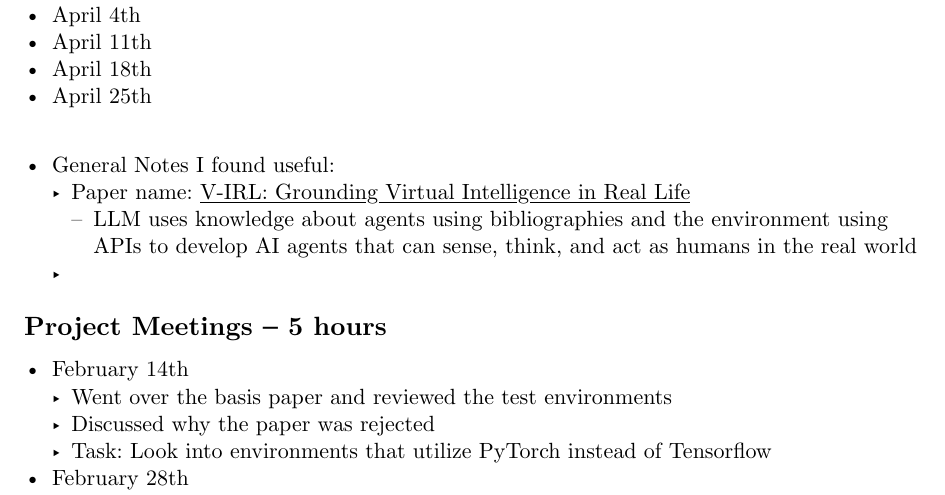
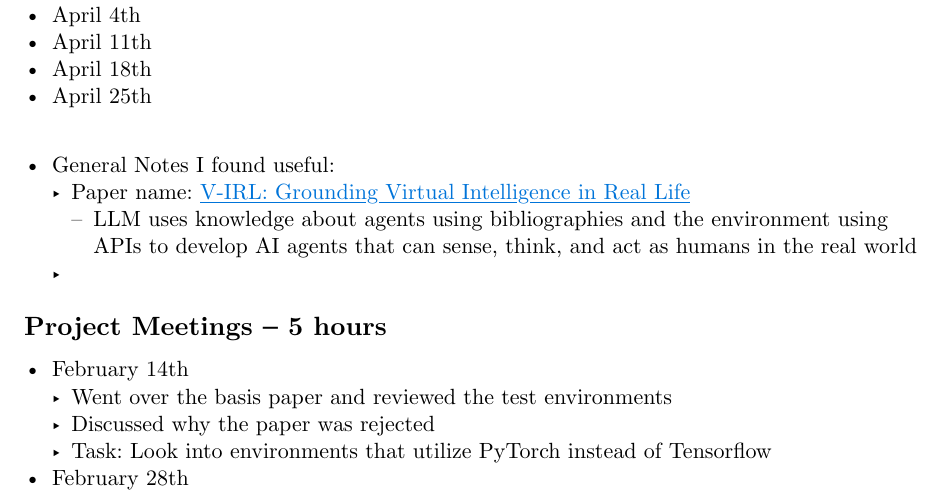
Before and after one commit to ojas-chaturvedi/NLP-Gun-Legislation, a Typst document (internship_log.typ): part of the page, cut so that both start at the same text. Compiled offline with Typst 0.15.

Commit message:
Update boilerplate for links color

```diff
--- a/internship_log.typ
+++ b/internship_log.typ
@@ -5,6 +5,7 @@
 #show par: set block(spacing: 0.55em)
 #show heading: set block(above: 1.4em, below: 1em)
 #show link: underline
+#show link: set text(blue)
 
 = Internship Log
 
```
